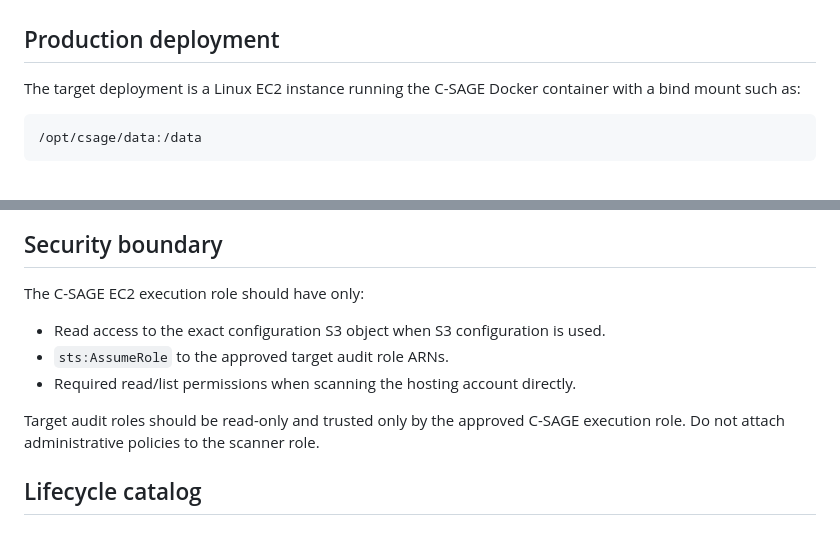
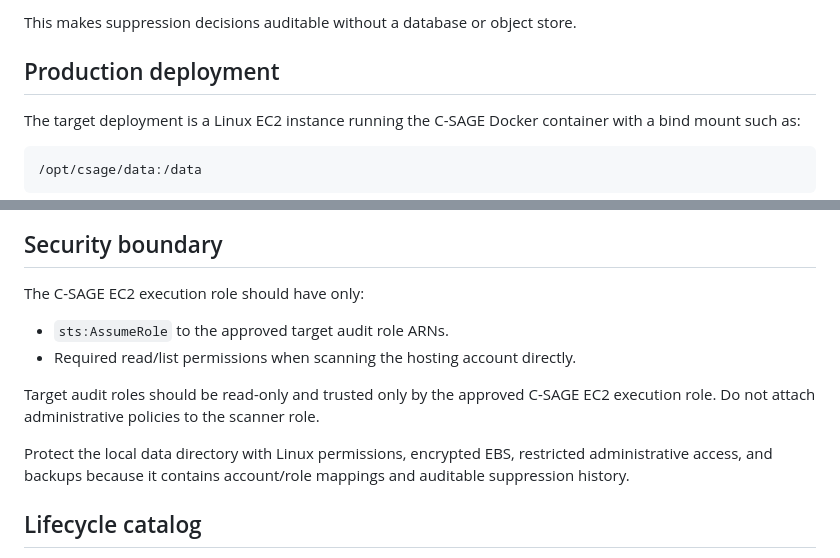
Before and after one commit to shankamal/AWS-C-SAGE, a Markdown page: docs/ARCHITECTURE.md, 2 parts joined by grey strips. Drawn GitHub-style.

```diff
--- a/docs/ARCHITECTURE.md
+++ b/docs/ARCHITECTURE.md
@@ -48,3 +83,4 @@ Writes use atomic file replacement and a Linux file lock to reduce corruption ri
+This makes suppression decisions auditable without a database or object store.
 
 ## Production deployment
 
@@ -64,11 +100,12 @@ The container runs as a non-root Linux user. Static assets are served by WhiteNo
 
 The C-SAGE EC2 execution role should have only:
 
-- Read access to the exact configuration S3 object when S3 configuration is used.
 - `sts:AssumeRole` to the approved target audit role ARNs.
 - Required read/list permissions when scanning the hosting account directly.
 
-Target audit roles should be read-only and trusted only by the approved C-SAGE execution role. Do not attach administrative policies to the scanner role.
+Target audit roles should be read-only and trusted only by the approved C-SAGE EC2 execution role. Do not attach administrative policies to the scanner role.
+
+Protect the local data directory with Linux permissions, encrypted EBS, restricted administrative access, and backups because it contains account/role mappings and auditable suppression history.
 
 ## Lifecycle catalog
 
```
Also changed, not shown: other parts of docs/ARCHITECTURE.md (+47 -12 lines).
